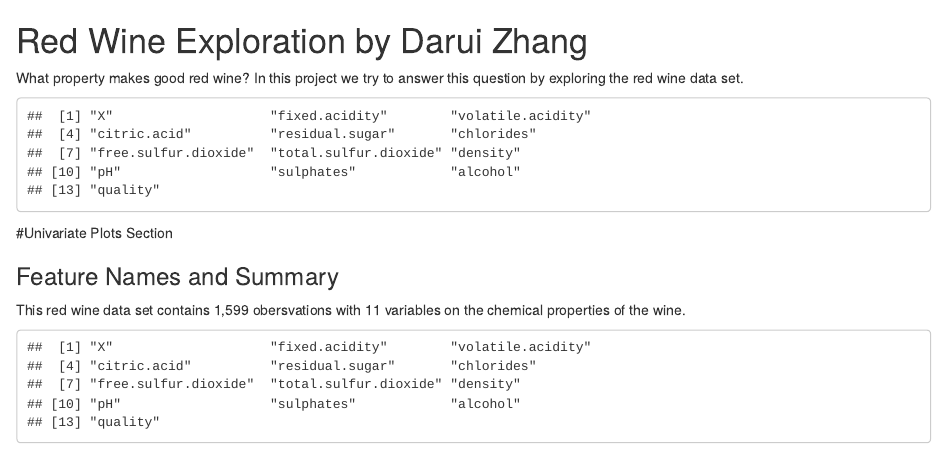
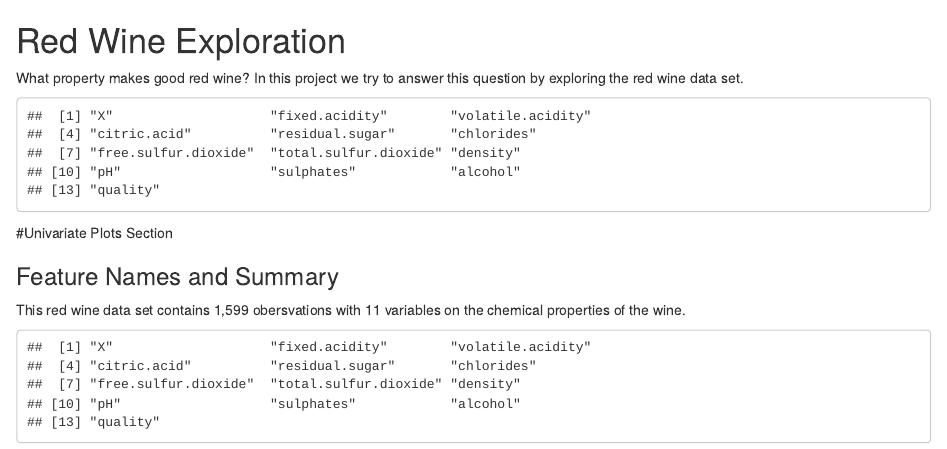
Before and after one commit to bisoisk/Udacity-Red-Wine-Quality, an R Markdown document (redwine_final.rmd): the page in a window 1100 px wide, from its top. Rendered offline with R 4.5, knitr and Pandoc, with nearby package versions; some code elsewhere in the file could not run offline.

Commit message:
Update redwine_final.rmd

```diff
--- a/redwine_final.rmd
+++ b/redwine_final.rmd
@@ -1,4 +1,4 @@
-Red Wine Exploration by Darui Zhang
+Red Wine Exploration
 ========================================================
 
 What property makes good red wine? In this project we try to answer this question by exploring the red wine data set.
```
